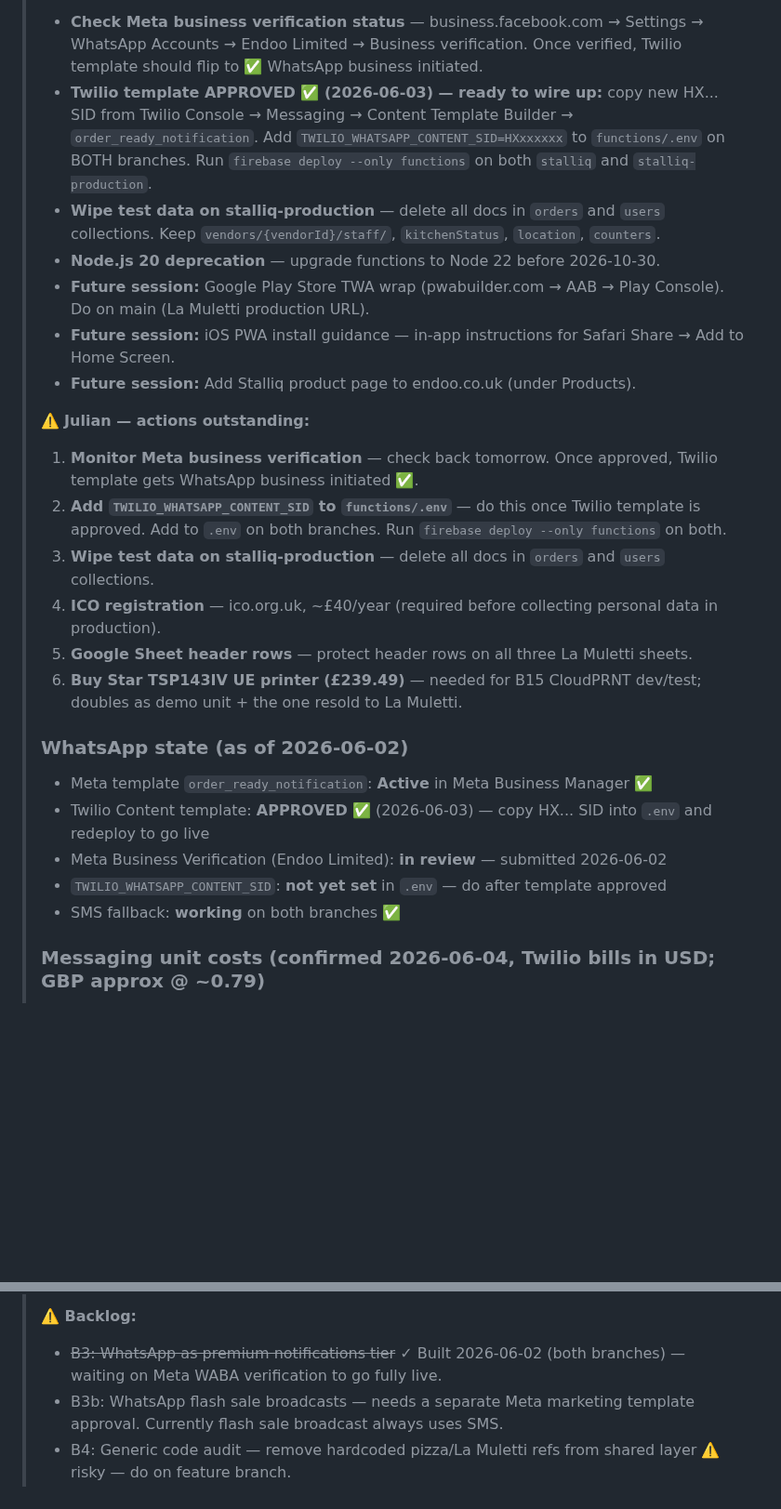
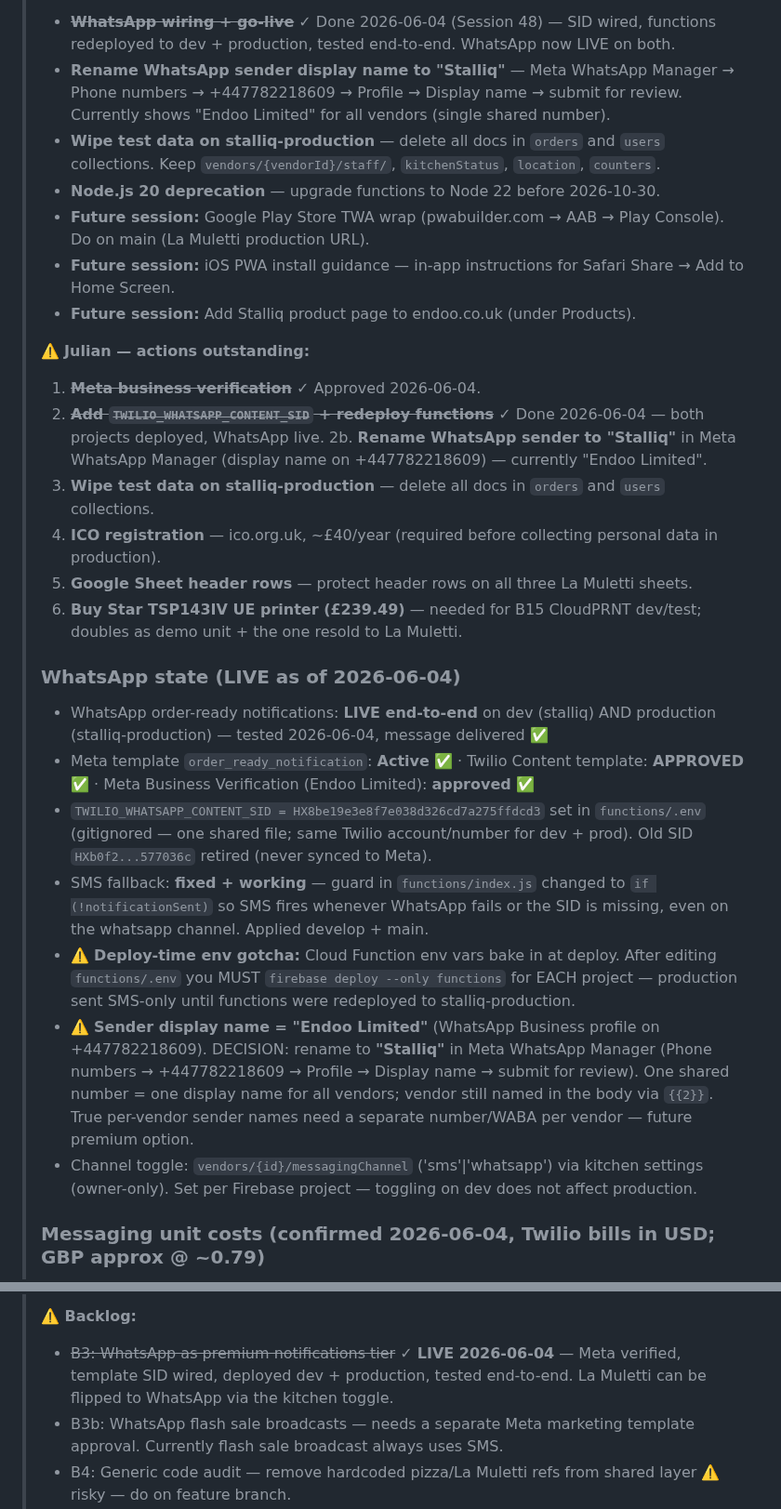
Before and after one commit to JulianBell106/lamulettipizza, a Markdown page: PROJECT.md, 2 parts joined by grey strips. Shown at 93% size. GitHub-like rendering; blank space fills up the shorter version.

```diff
--- a/PROJECT.md
+++ b/PROJECT.md
@@ -3,6 +3,6 @@
 > **Next session — start here:**
-> - **Check Meta business verification status** — business.facebook.com → Settings → WhatsApp Accounts → Endoo Limited → Business verification. Once verified, Twilio template should flip to ✅ WhatsApp business initiated.
-> - **Twilio template APPROVED ✅ (2026-06-03) — ready to wire up:** copy new HX... SID from Twilio Console → Messaging → Content Template Builder → `order_ready_notification`. Add `TWILIO_WHATSAPP_CONTENT_SID=HXxxxxxx` to `functions/.env` on BOTH branches. Run `firebase deploy --only functions` on both `stalliq` and `stalliq-production`.
+> - ~~**WhatsApp wiring + go-live**~~ ✓ Done 2026-06-04 (Session 48) — SID wired, functions redeployed to dev + production, tested end-to-end. WhatsApp now LIVE on both.
+> - **Rename WhatsApp sender display name to "Stalliq"** — Meta WhatsApp Manager → Phone numbers → +447782218609 → Profile → Display name → submit for review. Currently shows "Endoo Limited" for all vendors (single shared number).
 > - **Wipe test data on stalliq-production** — delete all docs in `orders` and `users` collections. Keep `vendors/{vendorId}/staff/`, `kitchenStatus`, `location`, `counters`.
 > - **Node.js 20 deprecation** — upgrade functions to Node 22 before 2026-10-30.
 > - **Future session:** Google Play Store TWA wrap (pwabuilder.com → AAB → Play Console). Do on main (La Muletti production URL).
@@ -10,19 +10,22 @@
 > - **Future session:** Add Stalliq product page to endoo.co.uk (under Products).
 >
 > ⚠️ **Julian — actions outstanding:**
-> 1. **Monitor Meta business verification** — check back tomorrow. Once approved, Twilio template gets WhatsApp business initiated ✅.
-> 2. **Add `TWILIO_WHATSAPP_CONTENT_SID` to `functions/.env`** — do this once Twilio template is approved. Add to `.env` on both branches. Run `firebase deploy --only functions` on both.
+> 1. ~~**Meta business verification**~~ ✓ Approved 2026-06-04.
+> 2. ~~**Add `TWILIO_WHATSAPP_CONTENT_SID` + redeploy functions**~~ ✓ Done 2026-06-04 — both projects deployed, WhatsApp live.
+> 2b. **Rename WhatsApp sender to "Stalliq"** in Meta WhatsApp Manager (display name on +447782218609) — currently "Endoo Limited".
 > 3. **Wipe test data on stalliq-production** — delete all docs in `orders` and `users` collections.
 > 4. **ICO registration** — ico.org.uk, ~£40/year (required before collecting personal data in production).
 > 5. **Google Sheet header rows** — protect header rows on all three La Muletti sheets.
 > 6. **Buy Star TSP143IV UE printer (£239.49)** — needed for B15 CloudPRNT dev/test; doubles as demo unit + the one resold to La Muletti.
 >
-> ### WhatsApp state (as of 2026-06-02)
-> - Meta template `order_ready_notification`: **Active** in Meta Business Manager ✅
-> - Twilio Content template: **APPROVED** ✅ (2026-06-03) — copy HX... SID into `.env` and redeploy to go live
-> - Meta Business Verification (Endoo Limited): **in review** — submitted 2026-06-02
-> - `TWILIO_WHATSAPP_CONTENT_SID`: **not yet set** in `.env` — do after template approved
-> - SMS fallback: **working** on both branches ✅
+> ### WhatsApp state (LIVE as of 2026-06-04)
+> - WhatsApp order-ready notifications: **LIVE end-to-end** on dev (stalliq) AND production (stalliq-production) — tested 2026-06-04, message delivered ✅
+> - Meta template `order_ready_notification`: **Active** ✅ · Twilio Content template: **APPROVED** ✅ · Meta Business Verification (Endoo Limited): **approved** ✅
+> - `TWILIO_WHATSAPP_CONTENT_SID = HX8be19e3e8f7e038d326cd7a275ffdcd3` set in `functions/.env` (gitignored — one shared file; same Twilio account/number for dev + prod). Old SID `HXb0f2...577036c` retired (never synced to Meta).
+> - SMS fallback: **fixed + working** — guard in `functions/index.js` changed to `if (!notificationSent)` so SMS fires whenever WhatsApp fails or the SID is missing, even on the whatsapp channel. Applied develop + main.
+> - ⚠️ **Deploy-time env gotcha:** Cloud Function env vars bake in at deploy. After editing `functions/.env` you MUST `firebase deploy --only functions` for EACH project — production sent SMS-only until functions were redeployed to stalliq-production.
+> - ⚠️ **Sender display name = "Endoo Limited"** (WhatsApp Business profile on +447782218609). DECISION: rename to **"Stalliq"** in Meta WhatsApp Manager (Phone numbers → +447782218609 → Profile → Display name → submit for review). One shared number = one display name for all vendors; vendor still named in the body via `{{2}}`. True per-vendor sender names need a separate number/WABA per vendor — future premium option.
+> - Channel toggle: `vendors/{id}/messagingChannel` ('sms'|'whatsapp') via kitchen settings (owner-only). Set per Firebase project — toggling on dev does not affect production.
 >
 > ### Messaging unit costs (confirmed 2026-06-04, Twilio bills in USD; GBP approx @ ~0.79)
 > - **SMS (UK):** outbound **$0.056/segment** (~£0.044) — *per segment*, so >160 chars = 2×; inbound $0.0075; mobile number rental ~$2.50/mo (already held +447782218609). No platform/monthly fee — pure pay-per-message.
@@ -31,7 +34,7 @@
 > - **Monthly cost model built (2026-06-04):** `Stalliq_LaMuletti_WhatsApp_Cost_Model.xlsx` (in La Muletti folder). For their pattern (2 nights every weekend + 1 event weekend/mo ≈ 6 regular + 2 event nights): order-ready WhatsApp pings cost **~£3–£10/month** (Low 120 orders→£3.32, Mid 220→£6.08, High 370→£10.23) — trivial. Flash-sale broadcasts are separate & pricier (marketing rate, ~£34/mo for 200 subs × 4 broadcasts) and SMS broadcast is similar cost, so channel choice there is reach/UX not savings. Inputs are editable blue cells.
 >
 > **⚠️ Backlog:**
-> - ~~B3: WhatsApp as premium notifications tier~~ ✓ Built 2026-06-02 (both branches) — waiting on Meta WABA verification to go fully live.
+> - ~~B3: WhatsApp as premium notifications tier~~ ✓ **LIVE 2026-06-04** — Meta verified, template SID wired, deployed dev + production, tested end-to-end. La Muletti can be flipped to WhatsApp via the kitchen toggle.
 > - B3b: WhatsApp flash sale broadcasts — needs a separate Meta marketing template approval. Currently flash sale broadcast always uses SMS.
 > - B4: Generic code audit — remove hardcoded pizza/La Muletti refs from shared layer ⚠️ risky — do on feature branch.
 > - B5: Flash sale BOGO / flexible discount types — currently only % off and £ off. Future: buy-one-get-one-free.
```
Also changed, not shown: other parts of PROJECT.md (+1 -1 lines).
